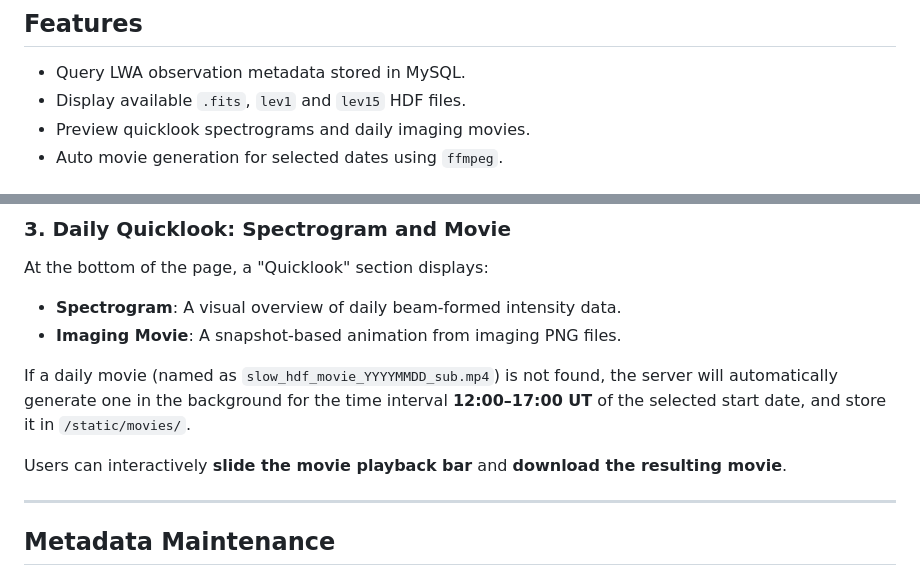
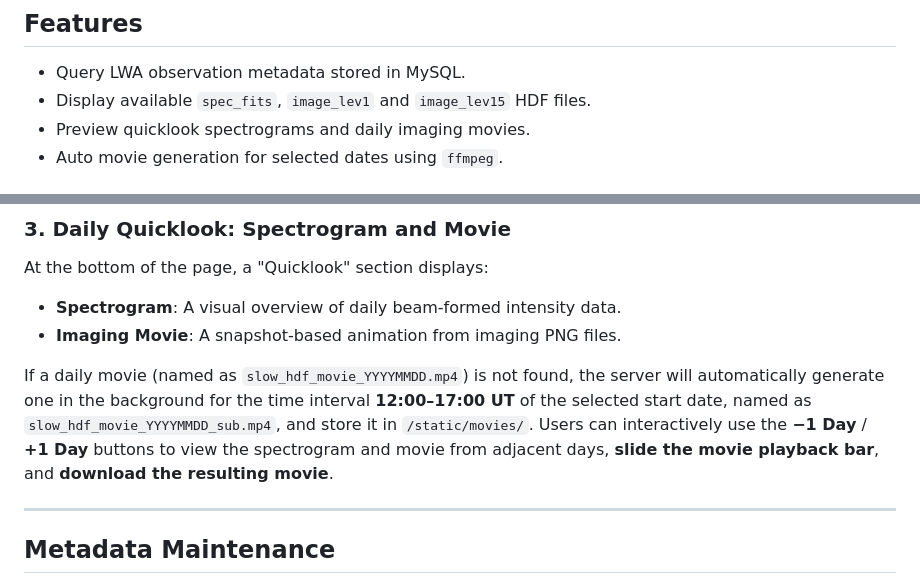
Before and after one commit to sageyu123/lwa-data-query-web, a Markdown page: README.md, 2 parts joined by grey strips. GitHub-like rendering.

```diff
--- a/README.md
+++ b/README.md
@@ -7,7 +7,7 @@ This repository contains a Flask-based web application for querying and visualiz
 ## Features
 
 - Query LWA observation metadata stored in MySQL.
-- Display available `.fits`, `lev1` and `lev15` HDF files.
+- Display available `spec_fits`, `image_lev1` and `image_lev15` HDF files.
 - Preview quicklook spectrograms and daily imaging movies.
 - Auto movie generation for selected dates using `ffmpeg`.
 
@@ -130,9 +130,8 @@ At the bottom of the page, a "Quicklook" section displays:
 - **Spectrogram**: A visual overview of daily beam-formed intensity data.
 - **Imaging Movie**: A snapshot-based animation from imaging PNG files.
 
-If a daily movie (named as `slow_hdf_movie_YYYYMMDD_sub.mp4`) is not found, the server will automatically generate one in the background for the time interval **12:00–17:00 UT** of the selected start date, and store it in `/static/movies/`.
-
-Users can interactively **slide the movie playback bar** and **download the resulting movie**.
+If a daily movie (named as `slow_hdf_movie_YYYYMMDD.mp4`) is not found, the server will automatically generate one in the background for the time interval **12:00–17:00 UT** of the selected start date, named as `slow_hdf_movie_YYYYMMDD_sub.mp4`, and store it in `/static/movies/`.
+Users can interactively use the **−1 Day** / **+1 Day** buttons to view the spectrogram and movie from adjacent days, **slide the movie playback bar**, and **download the resulting movie**.
 
 
 
```
